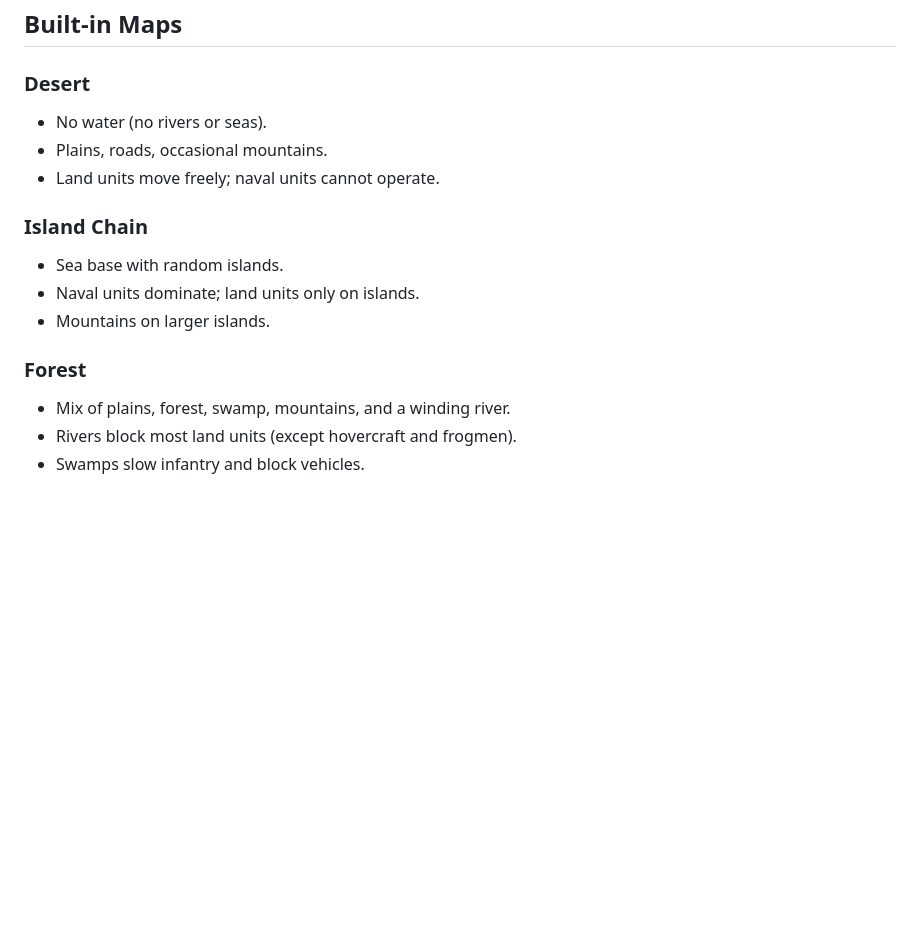
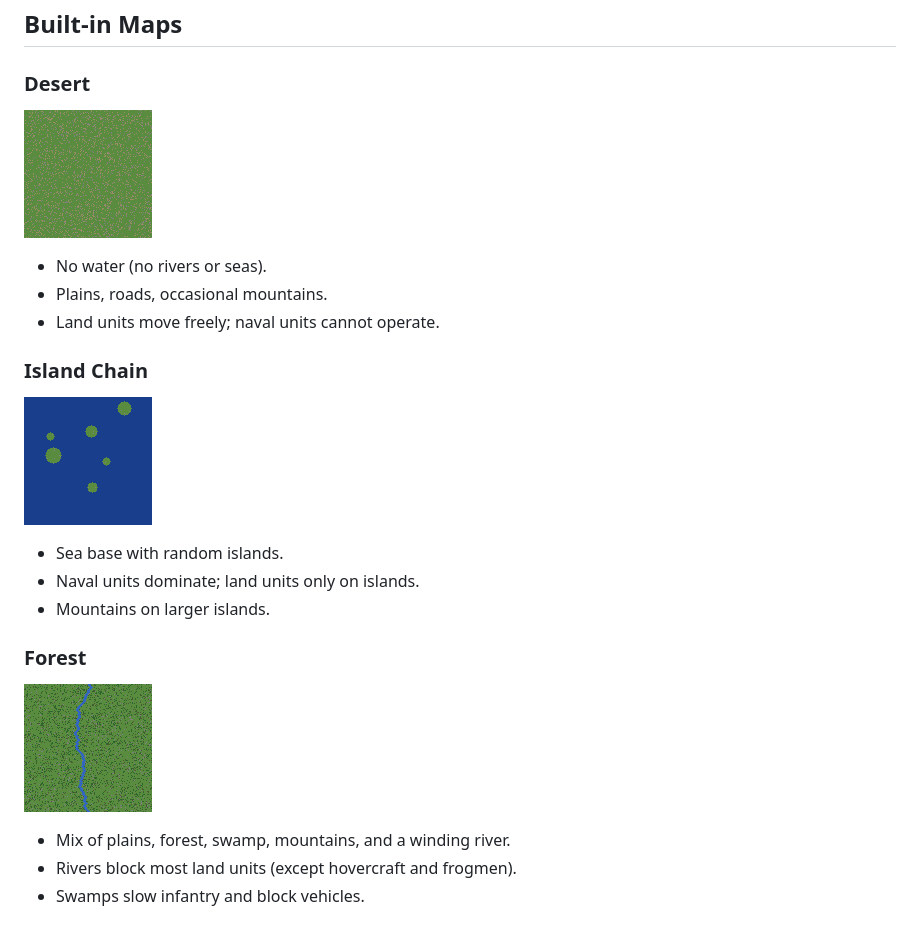
Before and after one commit to 23skdu/BroWarz, a Markdown page: docs/maps.md, the part around the change. Rendered like a GitHub page; pictures changed too: docs/map_thumbnails/desert.png (added), docs/map_thumbnails/forest.png (added), docs/map_thumbnails/islands.png (added); blank space fills up the shorter version.

Commit message:
Add map thumbnails and screenshot capture

```diff
--- a/docs/maps.md
+++ b/docs/maps.md
@@ -8,16 +8,19 @@
 ## Built-in Maps
 
 ### Desert
+![Desert](map_thumbnails/desert.png)
 - No water (no rivers or seas).
 - Plains, roads, occasional mountains.
 - Land units move freely; naval units cannot operate.
 
 ### Island Chain
+![Islands](map_thumbnails/islands.png)
 - Sea base with random islands.
 - Naval units dominate; land units only on islands.
 - Mountains on larger islands.
 
 ### Forest
+![Forest](map_thumbnails/forest.png)
 - Mix of plains, forest, swamp, mountains, and a winding river.
 - Rivers block most land units (except hovercraft and frogmen).
 - Swamps slow infantry and block vehicles.
```
Also changed, not shown: 7 other files.
